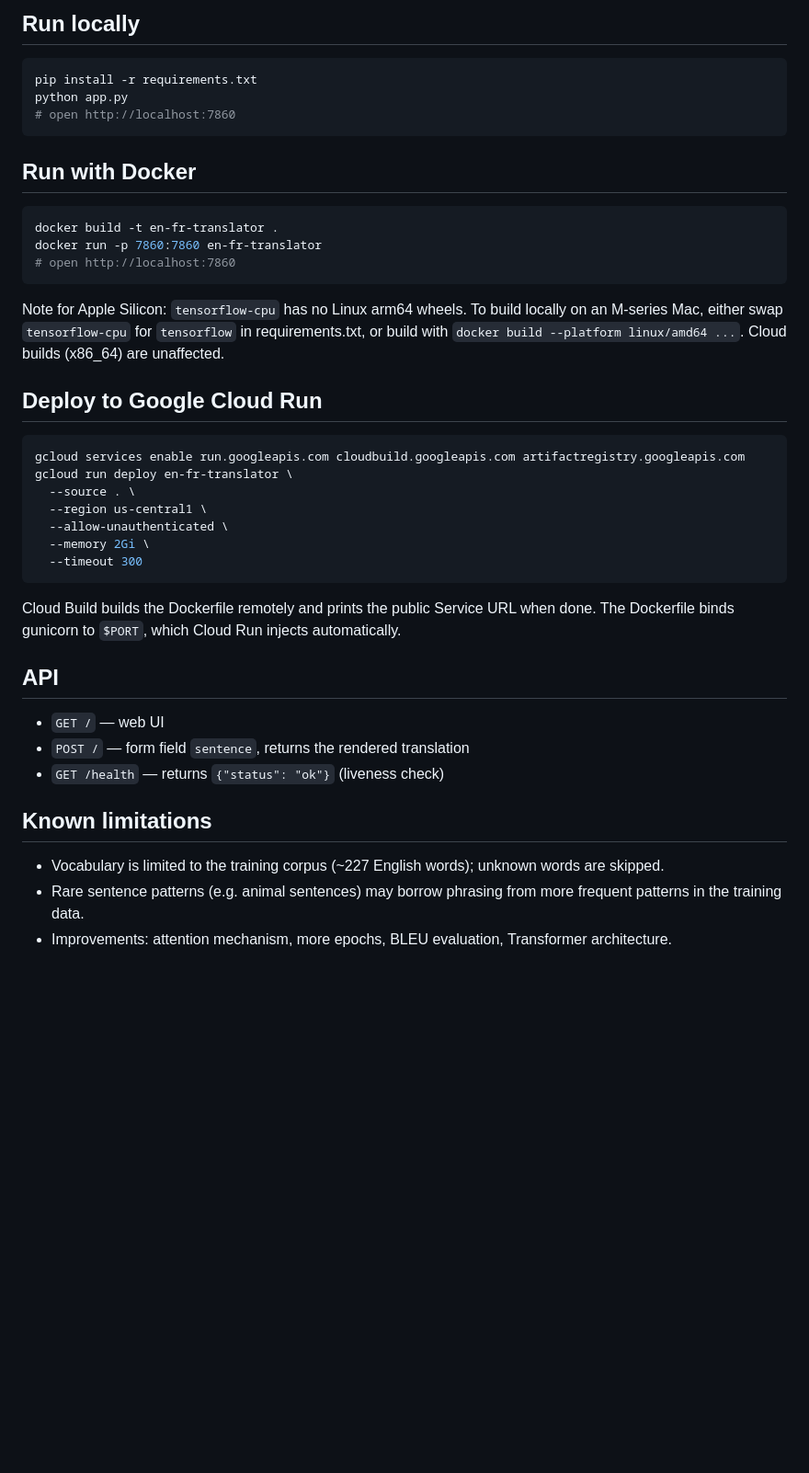
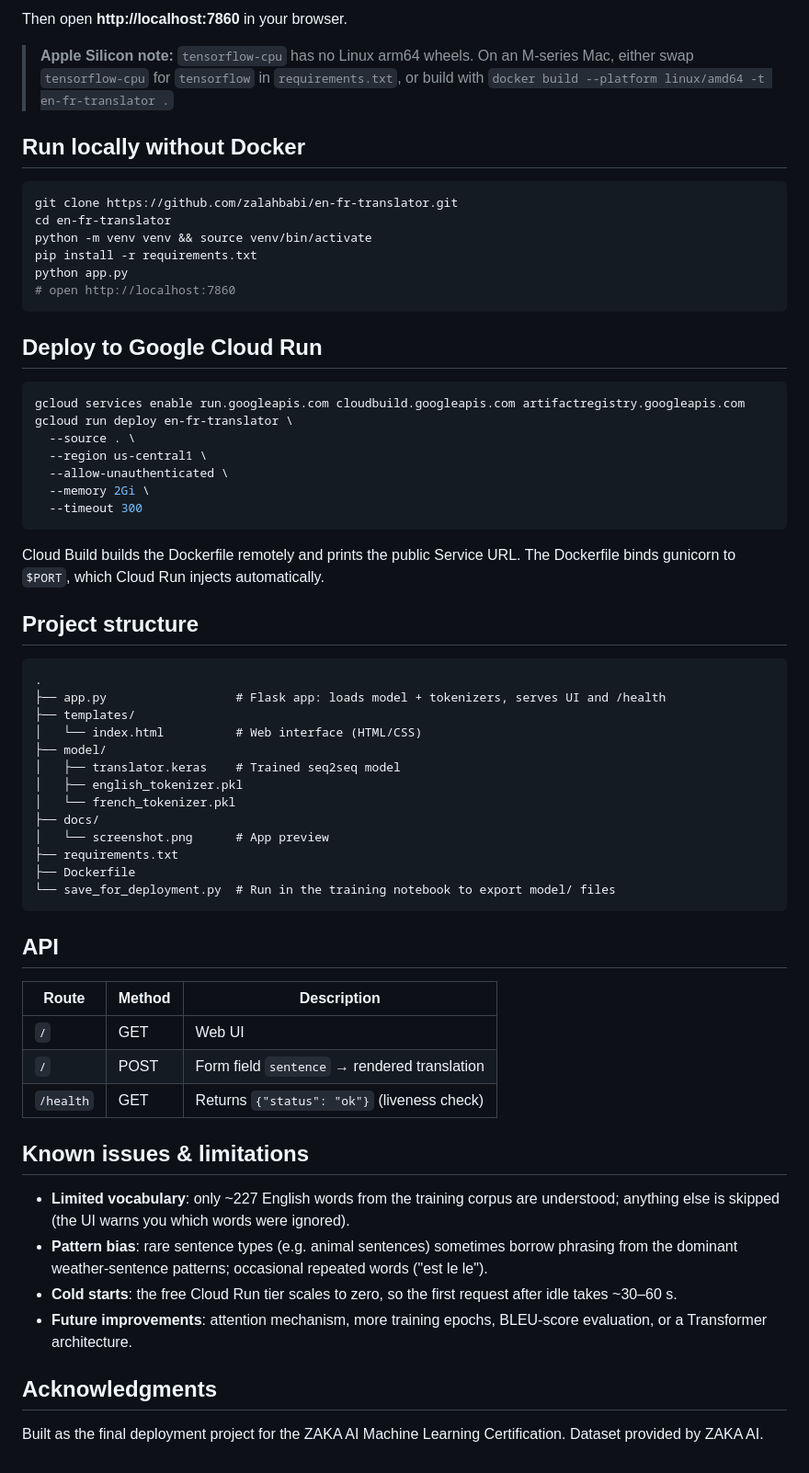
Before and after one commit to zalahbabi/en-fr-translator, a Markdown page: README.md, the part around one of its changes. Shown at 92% size. Rendered like a GitHub page; blank space fills up the shorter version.

````diff
--- a/README.md
+++ b/README.md
@@ -42,24 +62,21 @@ are skipped and flagged to the user in the UI.
 ```
 
-## Run locally
+Then open **http://localhost:7860** in your browser.
+
+> **Apple Silicon note:** `tensorflow-cpu` has no Linux arm64 wheels. On an M-series Mac,
+> either swap `tensorflow-cpu` for `tensorflow` in `requirements.txt`, or build with
+> `docker build --platform linux/amd64 -t en-fr-translator .`
+
+## Run locally without Docker
 
 ```bash
+git clone https://github.com/zalahbabi/en-fr-translator.git
+cd en-fr-translator
+python -m venv venv && source venv/bin/activate
 pip install -r requirements.txt
 python app.py
 # open http://localhost:7860
 ```
-
-## Run with Docker
-
-```bash
-docker build -t en-fr-translator .
-docker run -p 7860:7860 en-fr-translator
-# open http://localhost:7860
-```
-
-Note for Apple Silicon: `tensorflow-cpu` has no Linux arm64 wheels. To build locally on
-an M-series Mac, either swap `tensorflow-cpu` for `tensorflow` in requirements.txt, or
-build with `docker build --platform linux/amd64 ...`. Cloud builds (x86_64) are unaffected.
 
 ## Deploy to Google Cloud Run
 
@@ -73,18 +90,47 @@ gcloud run deploy en-fr-translator \
   --timeout 300
 ```
 
-Cloud Build builds the Dockerfile remotely and prints the public Service URL when done.
+Cloud Build builds the Dockerfile remotely and prints the public Service URL.
 The Dockerfile binds gunicorn to `$PORT`, which Cloud Run injects automatically.
+
+## Project structure
+
+```
+.
+├── app.py                  # Flask app: loads model + tokenizers, serves UI and /health
+├── templates/
+│   └── index.html          # Web interface (HTML/CSS)
+├── model/
+│   ├── translator.keras    # Trained seq2seq model
+│   ├── english_tokenizer.pkl
+│   └── french_tokenizer.pkl
+├── docs/
+│   └── screenshot.png      # App preview
+├── requirements.txt
+├── Dockerfile
+└── save_for_deployment.py  # Run in the training notebook to export model/ files
+```
 
 ## API
 
-- `GET /` — web UI
-- `POST /` — form field `sentence`, returns the rendered translation
-- `GET /health` — returns `{"status": "ok"}` (liveness check)
+| Route | Method | Description |
+|---|---|---|
+| `/` | GET | Web UI |
+| `/` | POST | Form field `sentence` → rendered translation |
+| `/health` | GET | Returns `{"status": "ok"}` (liveness check) |
 
-## Known limitations
+## Known issues & limitations
 
-- Vocabulary is limited to the training corpus (~227 English words); unknown words are skipped.
-- Rare sentence patterns (e.g. animal sentences) may borrow phrasing from more frequent
-  patterns in the training data.
-- Improvements: attention mechanism, more epochs, BLEU evaluation, Transformer architecture.
+- **Limited vocabulary**: only ~227 English words from the training corpus are understood;
+  anything else is skipped (the UI warns you which words were ignored).
+- **Pattern bias**: rare sentence types (e.g. animal sentences) sometimes borrow phrasing
+  from the dominant weather-sentence patterns; occasional repeated words ("est le le").
+- **Cold starts**: the free Cloud Run tier scales to zero, so the first request after idle
+  takes ~30–60 s.
+- **Future improvements**: attention mechanism, more training epochs, BLEU-score
+  evaluation, or a Transformer architecture.
+
+## Acknowledgments
+
+Built as the final deployment project for the ZAKA AI Machine Learning Certification.
+Dataset provided by ZAKA AI.
````
Also changed, not shown: other parts of README.md (+45 -25 lines), docs/screenshot.png (added), 1 other file.
